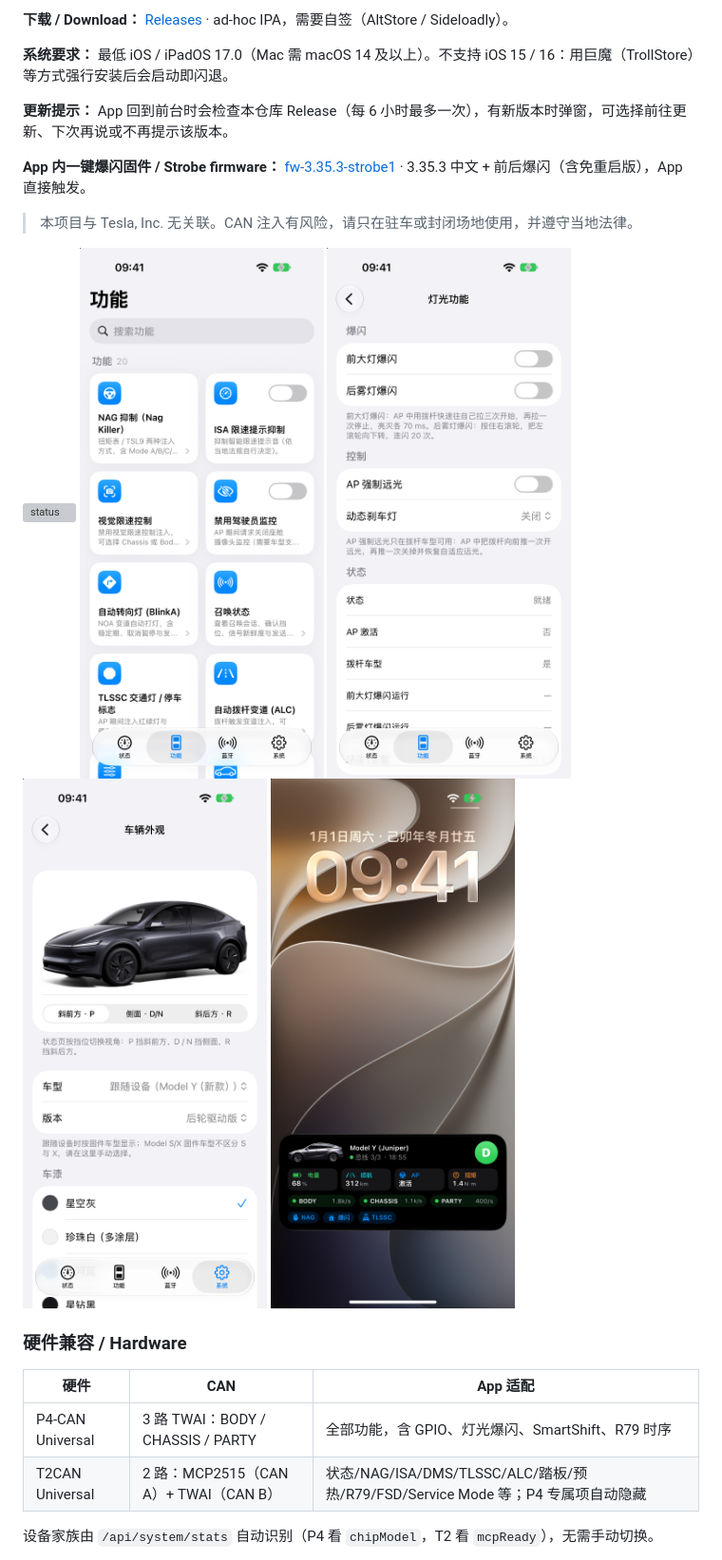
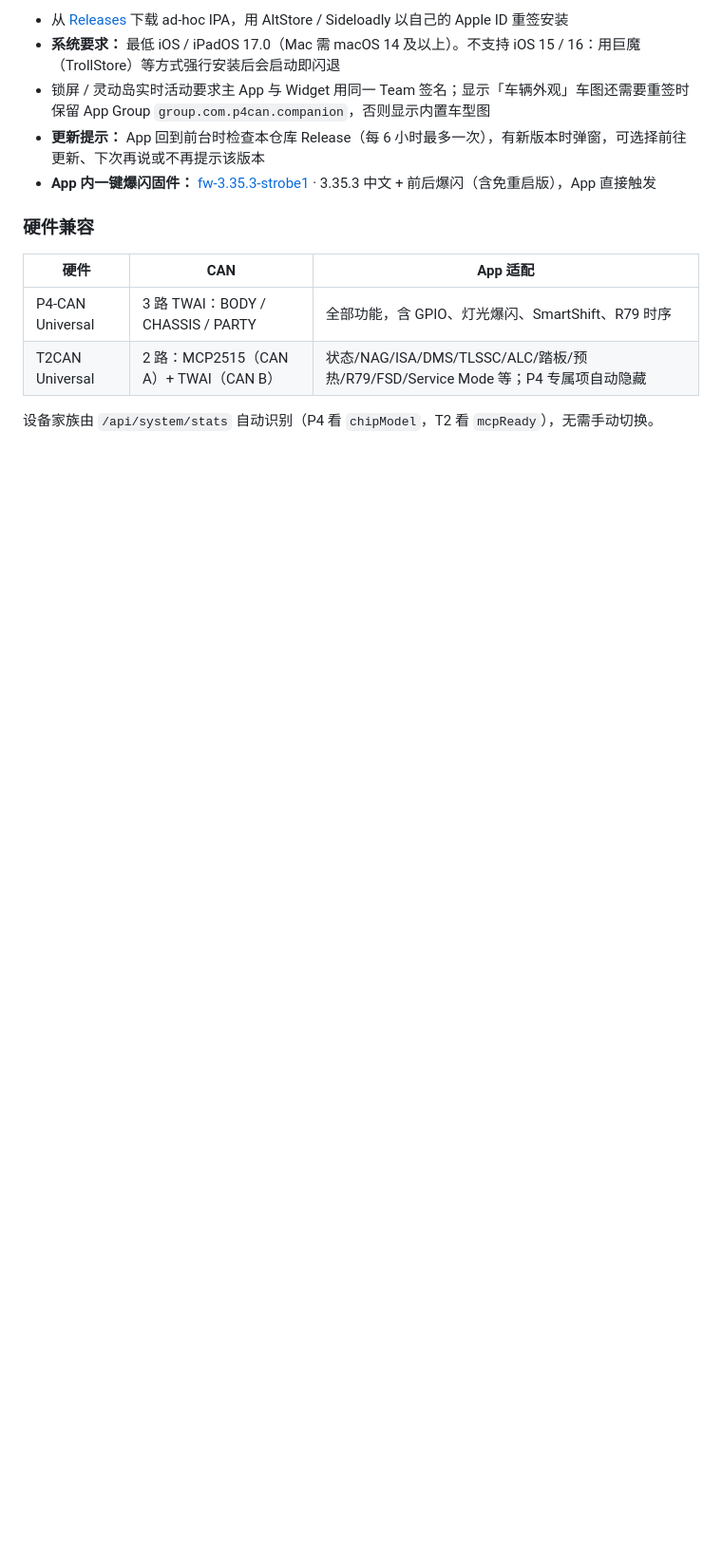
Before and after one commit to Kaiser-DMr/p4can-companion, a Markdown page: README.md, the part around one of its changes. Shown at 95% size. Drawn GitHub-style; pictures changed too: docs/screenshots/features.png, docs/screenshots/live-activity.jpg, docs/screenshots/vehicle-appearance.png; blank space fills up the shorter version; grey boxes are pictures that could not be loaded.

Commit message:
docs: 整理 README 排版并更新 3.61 截图
- 居中标题、徽章与下载链接，安全提示改为提示框，截图改为三列画廊
- 中英文章节结构一致：简介、下载与安装、硬件兼容、功能、车辆图与实时活动、固件兼容、GPIO、构建、安全、许可
- 截图更新为 3.61：状态页与锁屏实时活动显示「车辆外观」设置的车（Model Y Performance 烈焰红）

```diff
--- a/README.md
+++ b/README.md
@@ -15,21 +45,11 @@ SwiftUI + UIKit，不是网页套壳；所有状态直接来自设备 HTTP API
 
-**下载 / Download：** [Releases](https://github.com/Kaiser-DMr/p4can-companion/releases) · ad-hoc IPA，需要自签（AltStore / Sideloadly）。
+- 从 [Releases](https://github.com/Kaiser-DMr/p4can-companion/releases) 下载 ad-hoc IPA，用 AltStore / Sideloadly 以自己的 Apple ID 重签安装
+- **系统要求：** 最低 iOS / iPadOS 17.0（Mac 需 macOS 14 及以上）。不支持 iOS 15 / 16：用巨魔（TrollStore）等方式强行安装后会启动即闪退
+- 锁屏 / 灵动岛实时活动要求主 App 与 Widget 用同一 Team 签名；显示「车辆外观」车图还需要重签时保留 App Group `group.com.p4can.companion`，否则显示内置车型图
+- **更新提示：** App 回到前台时检查本仓库 Release（每 6 小时最多一次），有新版本时弹窗，可选择前往更新、下次再说或不再提示该版本
+- **App 内一键爆闪固件：** [fw-3.35.3-strobe1](https://github.com/Kaiser-DMr/p4can-companion/releases/tag/fw-3.35.3-strobe1) · 3.35.3 中文 + 前后爆闪（含免重启版），App 直接触发
 
-**系统要求：** 最低 iOS / iPadOS 17.0（Mac 需 macOS 14 及以上）。不支持 iOS 15 / 16：用巨魔（TrollStore）等方式强行安装后会启动即闪退。
-
-**更新提示：** App 回到前台时会检查本仓库 Release（每 6 小时最多一次），有新版本时弹窗，可选择前往更新、下次再说或不再提示该版本。
-
-**App 内一键爆闪固件 / Strobe firmware：** [fw-3.35.3-strobe1](https://github.com/Kaiser-DMr/p4can-companion/releases/tag/fw-3.35.3-strobe1) · 3.35.3 中文 + 前后爆闪（含免重启版），App 直接触发。
-
-> 本项目与 Tesla, Inc. 无关联。CAN 注入有风险，请只在驻车或封闭场地使用，并遵守当地法律。
-
-![status](docs/screenshots/status.png)
-![features](docs/screenshots/features.png)
-![lighting](docs/screenshots/lighting.png)
-![vehicle appearance](docs/screenshots/vehicle-appearance.png)
-![live activity](docs/screenshots/live-activity.jpg)
-
-### 硬件兼容 / Hardware
+### 硬件兼容
 
 | 硬件 | CAN | App 适配 |
 |---|---|---|
```
Also changed, not shown: other parts of README.md (+74 -32 lines), 2 other files.
